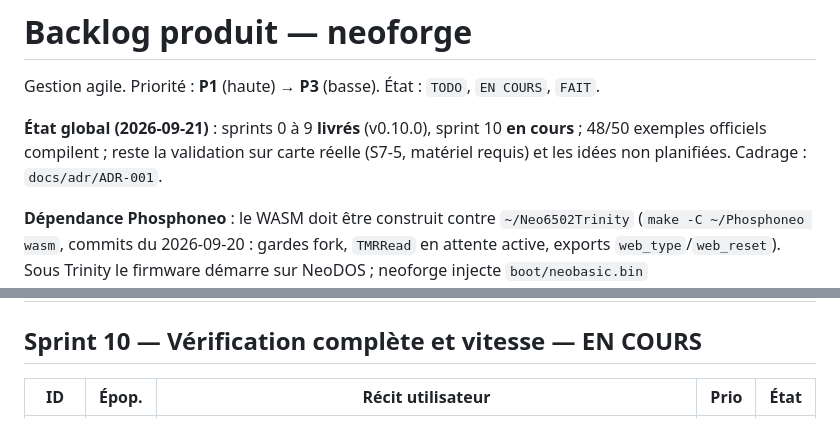
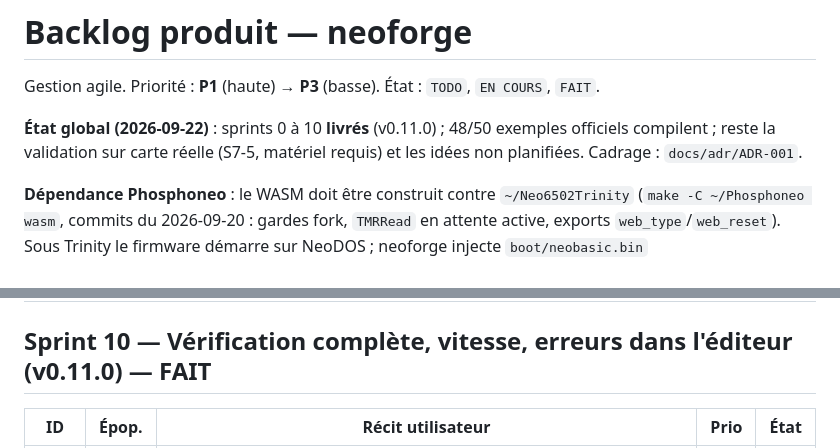
Before and after one commit to benedictemarty/neoforge, a Markdown page: docs/BACKLOG.md, 2 parts joined by grey strips. Rendered like a GitHub page.

```diff
--- a/docs/BACKLOG.md
+++ b/docs/BACKLOG.md
@@ -2,7 +2,7 @@
 
 Gestion agile. Priorité : **P1** (haute) → **P3** (basse). État : `TODO`, `EN COURS`, `FAIT`.
 
-**État global (2026-09-21)** : sprints 0 à 9 **livrés** (v0.10.0), sprint 10 **en cours** ; 48/50 exemples officiels compilent ; reste la validation sur carte réelle (S7-5, matériel requis) et les idées non planifiées. Cadrage : `docs/adr/ADR-001`.
+**État global (2026-09-22)** : sprints 0 à 10 **livrés** (v0.11.0) ; 48/50 exemples officiels compilent ; reste la validation sur carte réelle (S7-5, matériel requis) et les idées non planifiées. Cadrage : `docs/adr/ADR-001`.
 
 **Dépendance Phosphoneo** : le WASM doit être construit contre `~/Neo6502Trinity` (`make -C ~/Phosphoneo wasm`, commits du 2026-09-20 : gardes fork, `TMRRead` en attente active, exports `web_type`/`web_reset`). Sous Trinity le firmware démarre sur NeoDOS ; neoforge injecte `boot/neobasic.bin` (`NEOFORGE_NEOBASIC_BIN`) dans le stockage de l'émulateur.
 
@@ -122,7 +122,7 @@ Objectif : faire tourner les 48 exemples officiels compilés comme interprétés
 | S9-3 | E5    | Programmes volumineux : Atic Atac compilé (61 Ko) écrasait la page zéro par son tas → appels API par routines (`RT_API`/`RT_MATH`), **mode compact automatique** au-delà de `$E000` (accès variables par routines, ×2 plus petit), erreur au-delà de `$FE00` ; différentiels exécutés dans les deux modes (21 programmes × 2) | P1   | FAIT |
 | S9-4 | E5    | Autres erreurs d'exécution : String Too Long (concaténation > 251), Out Of Range (`chr$(`, fonctions maths en erreur API, règles de `dim`), Out Of Memory (tas > `$FE00`) — différentiels `errstr`/`errdim`/`errmath`/`errchr` (25 programmes × 2 modes) ; bug de l'interpréteur relevé (chaîne constante corrompue) | P3   | FAIT |
 
-## Sprint 10 — Vérification complète et vitesse — EN COURS
+## Sprint 10 — Vérification complète, vitesse, erreurs dans l'éditeur (v0.11.0) — FAIT
 
 | ID    | Épop. | Récit utilisateur                                                                 | Prio | État |
 |-------|-------|------------------------------------------------------------------------------------|------|------|
```
Also changed, not shown: CHANGELOG.md (+2 -0 lines), README.md (+4 -3 lines).
